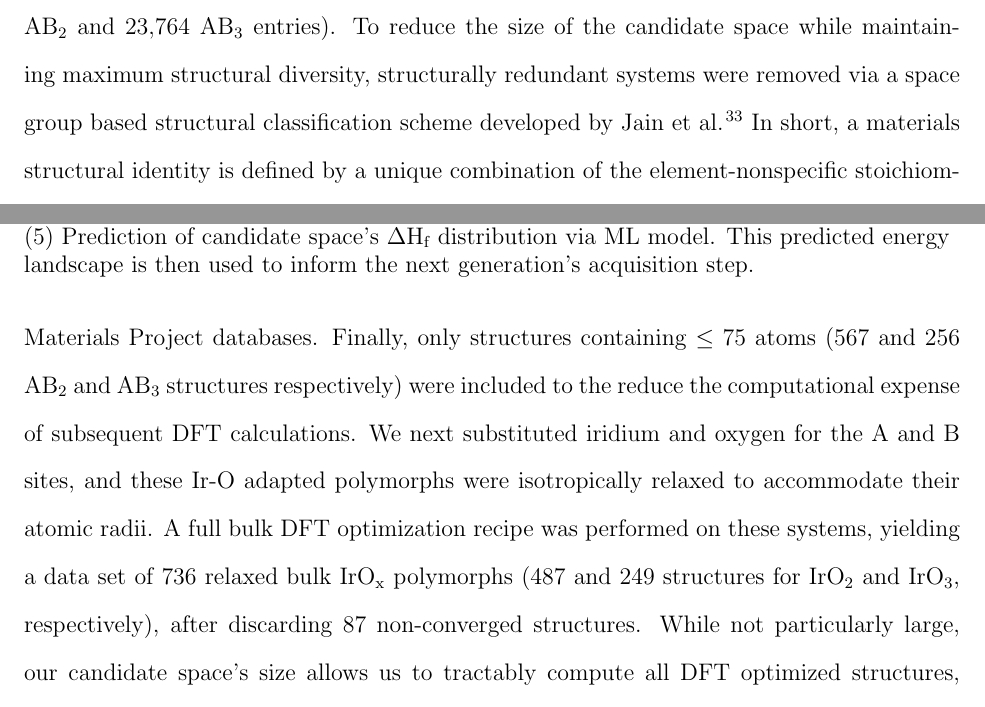
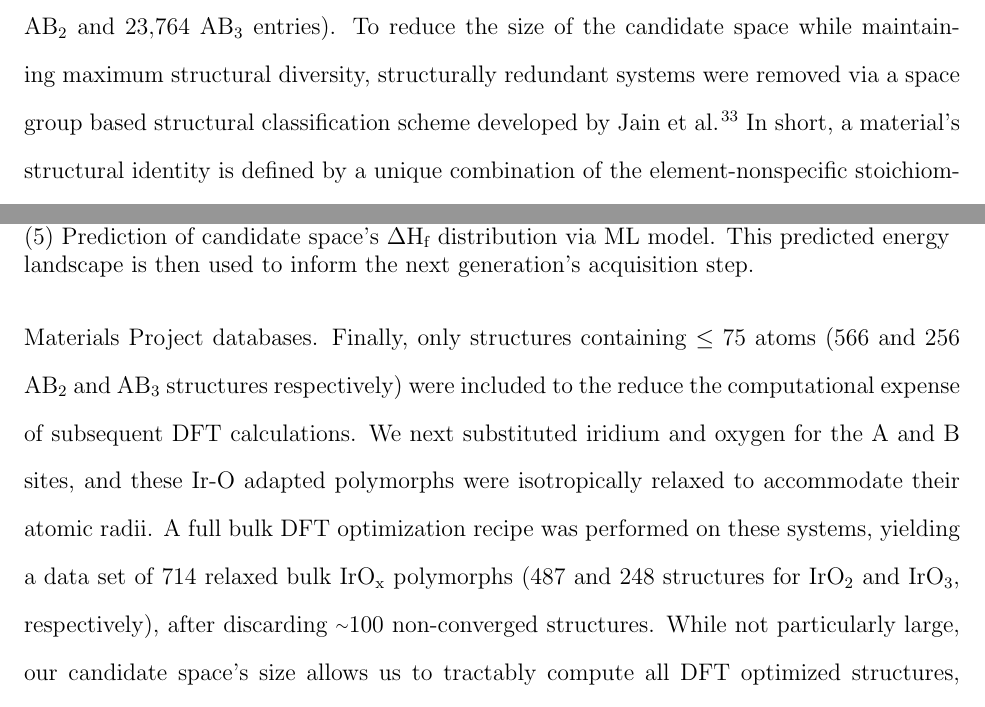
Before and after one commit to flash-jaehyun/PAPER_IrOx_Active_Learning_OER, a LaTeX paper (00_main_manuscript.tex, which reads 03_sections/02_00__al_method.tex): two parts of pages 5 and 6 of 37, joined at a grey line, cut so that both start at the same text. Compiled offline with pdfLaTeX.

Commit message:
Misc updates, formatting

```diff
--- a/03_sections/02_00__al_method.tex
+++ b/03_sections/02_00__al_method.tex
@@ -97,7 +97,7 @@ The candidate structure datasets for \IrOtwo and \IrOthree were constructed by f
 %
 To reduce the size of the candidate space while maintaining maximum structural diversity, structurally redundant systems were removed via a space group based structural classification scheme developed by Jain \latin{et al.} \cite{Jain2018}.
 %
-In short, a materials structural identity is defined by a unique combination of the element-nonspecific stoichiometry (\ABtwo, \ABthree, etc.), space group symmetry and Wyckoff positions, and are referred to as a materials structural prototype.
+In short, a material's structural identity is defined by a unique combination of the element-nonspecific stoichiometry (\ABtwo, \ABthree, etc.), space group symmetry and Wyckoff positions, and are referred to as a materials structural prototype.
 %
 % This is my attempt to further clarify the previous sentence
 Materials that share these properties are considered to be structurally identical.
@@ -110,15 +110,15 @@ Eliminating these redundant systems from the materials databases reduces the num
 This reduction leads to orders of magnitude reduction of the search space, as opposed to full utilization of the OQMD and Materials Project databases.
 %
 Finally, only structures containing $\leq\num{75}$ atoms
-(\num{567} and \num{256} \ABtwo and \ABthree structures respectively)
+(\num{566} and \num{256} \ABtwo and \ABthree structures respectively)
 were included to the reduce the computational expense of subsequent DFT calculations.
 %
 We next substituted iridium and oxygen for the A and B sites, and these Ir-O adapted polymorphs were isotropically relaxed to accommodate their atomic radii.
 %
 A full bulk DFT optimization recipe was performed on these systems,
-yielding a data set of \num{736} relaxed bulk \IrOx polymorphs
-(\num{487} and \num{249} structures for \IrOtwo and \IrOthree, respectively),
-after discarding 87 non-converged structures.
+yielding a data set of \num{714} relaxed bulk \IrOx polymorphs
+(\num{487} and \num{248} structures for \IrOtwo and \IrOthree, respectively),
+after discarding \mytilde100 non-converged structures.
 %
 While not particularly large, our candidate space's size allows us to tractably compute all DFT optimized structures, thus allowing us to benchmark the performance of our methodology.
 %
```
Also changed, not shown: 03_sections/01_introduction.tex (+1 -1 lines), 03_sections/02_01__application_to_irox.tex (+2 -2 lines), 03_sections/02_02__struct_motifs.tex (+1 -1 lines), 03_sections/authors.tex (+1 -2 lines), 03_sections/02_00__al_method.tex (2 more changed lines).
